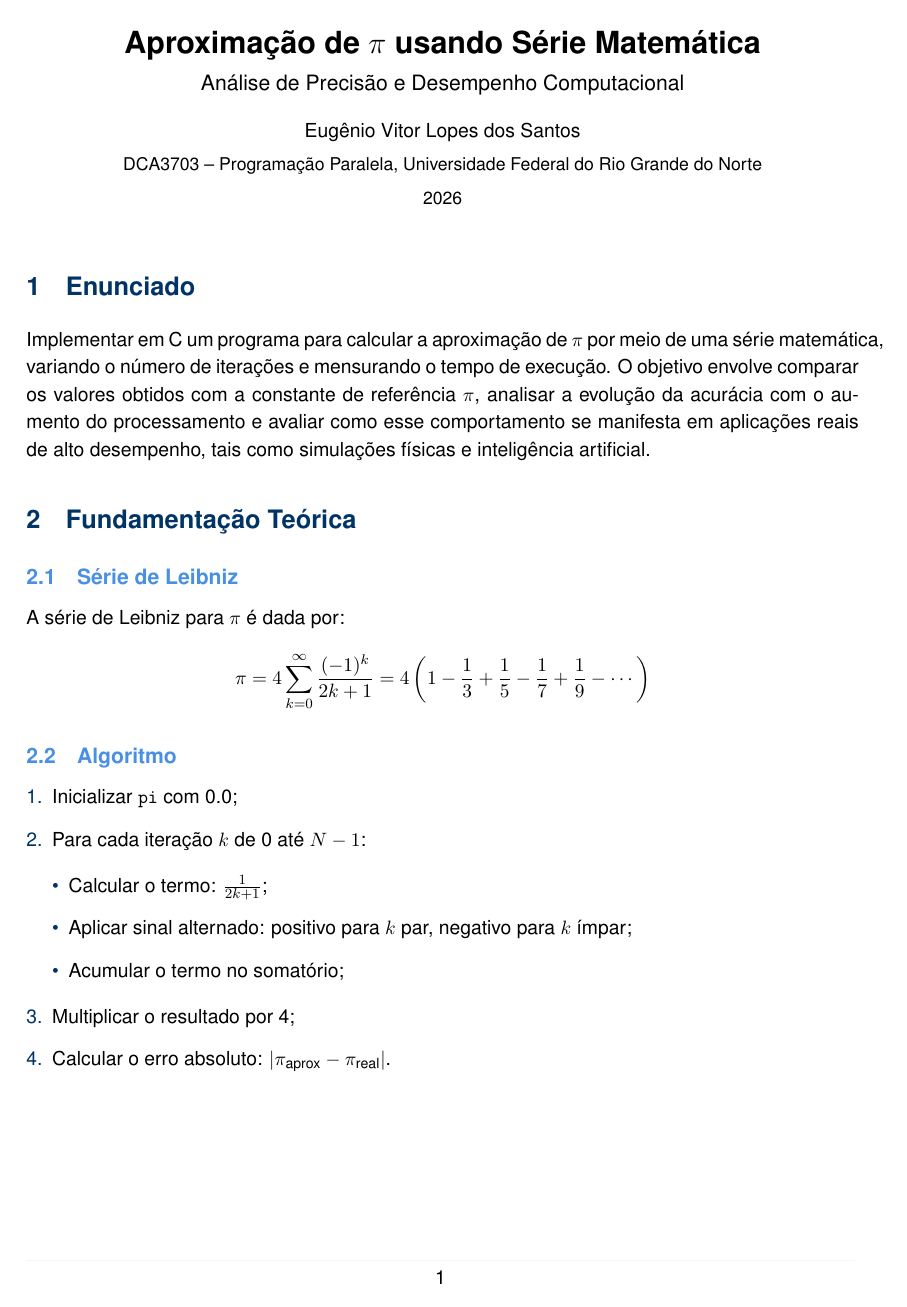
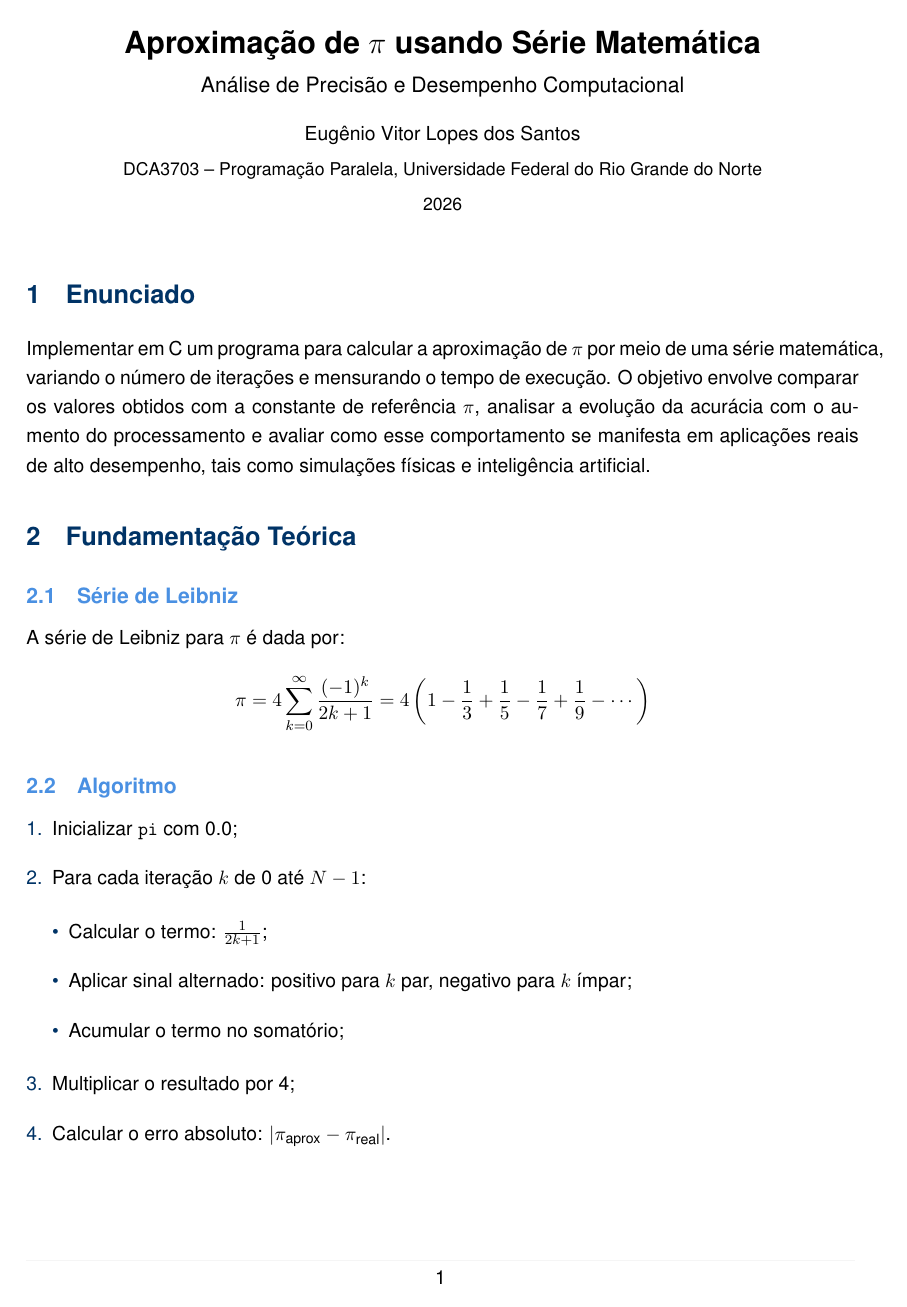
Before and after one commit to EugenioVLopes/programacao-paralela, a LaTeX document (tarefa01/relatorio.tex): page 1 of 4. Compiled offline with pdfLaTeX.

Commit message:
docs(tarefa01): padroniza sintaxe e espacamento do relatorio

```diff
--- a/tarefa01/relatorio.tex
+++ b/tarefa01/relatorio.tex
@@ -1,5 +1,8 @@
 \documentclass[11pt,letterpaper]{article}
 \usepackage{../assets/scientific_report}
+\usepackage{graphicx}
+\usepackage{booktabs}
+\usepackage{setspace}
 \usepackage{pgfplots}
 \pgfplotsset{compat=1.18}
 \usepackage{float}
@@ -7,8 +10,11 @@
 \usepackage{xcolor}
 \usepackage{geometry}
 \geometry{headheight=23pt, top=2cm, bottom=2cm, left=2.5cm, right=2.5cm}
-\setlength{\parskip}{0.5em}
+\setlength{\parskip}{0.8em}
 \setlength{\parindent}{0pt}
+\onehalfspacing
+\renewcommand{\arraystretch}{1.25}
+\setlength{\tabcolsep}{8pt}
 
 \lstset{
     language=C,
```
Also changed, not shown: tarefa01/relatorio.pdf.
